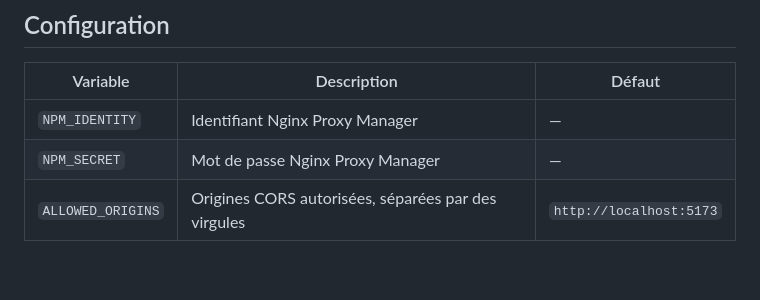
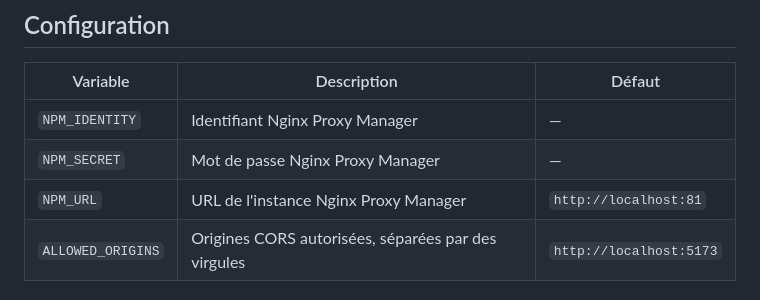
Before and after one commit to GHugo7/kyrion-homepage, a Markdown page: README.md, the part around the change. GitHub-like rendering; blank space fills up the shorter version.

Commit message:
Add NPM_URL variable to README

```diff
--- a/README.md
+++ b/README.md
@@ -98,6 +98,7 @@ L'interface est servie sur `http://localhost:5173`.
 |---|---|---|
 | `NPM_IDENTITY` | Identifiant Nginx Proxy Manager | — |
 | `NPM_SECRET` | Mot de passe Nginx Proxy Manager | — |
+| `NPM_URL` | URL de l'instance Nginx Proxy Manager | `http://localhost:81` |
 | `ALLOWED_ORIGINS` | Origines CORS autorisées, séparées par des virgules | `http://localhost:5173` |
 
 ## API
```
